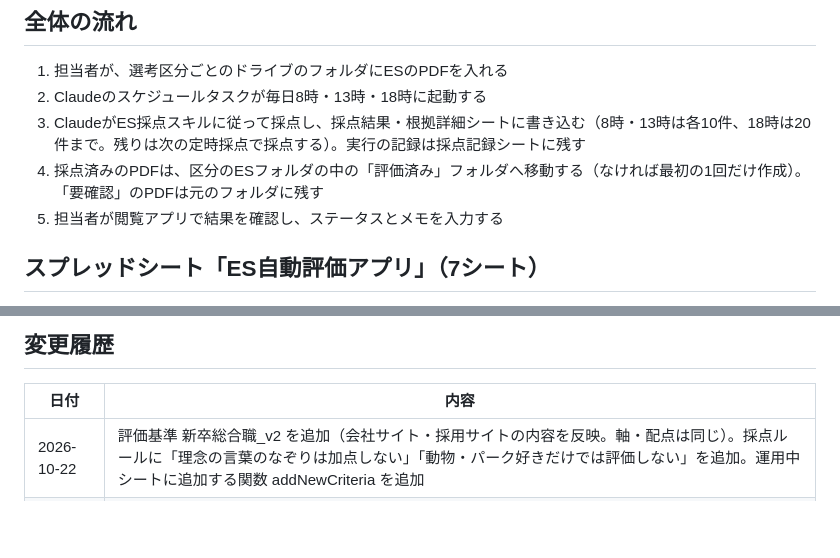
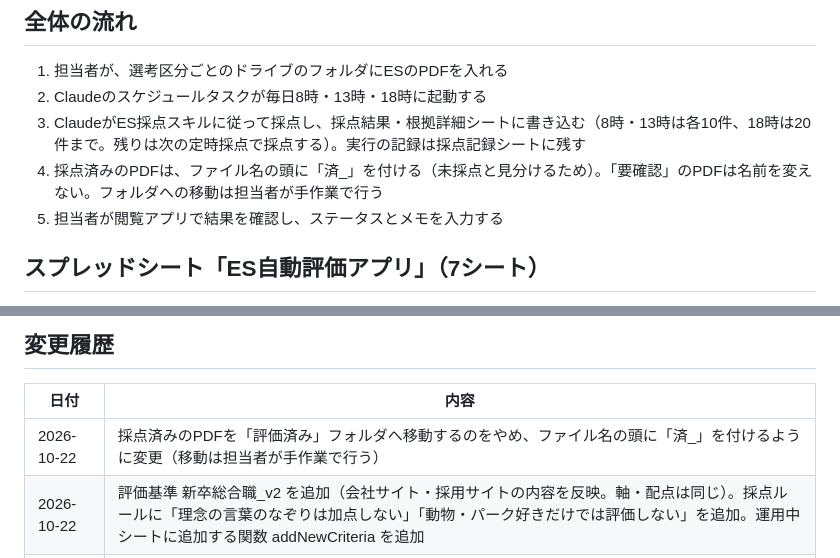
Before and after one commit to AWS-HR/ES, a Markdown page: docs/仕様.md, 2 parts joined by grey strips. GitHub-like rendering; blank space fills up the shorter version.

```diff
--- a/docs/仕様.md
+++ b/docs/仕様.md
@@ -15,7 +15,7 @@
 1. 担当者が、選考区分ごとのドライブのフォルダにESのPDFを入れる
 2. Claudeのスケジュールタスクが毎日8時・13時・18時に起動する
 3. ClaudeがES採点スキルに従って採点し、採点結果・根拠詳細シートに書き込む（8時・13時は各10件、18時は20件まで。残りは次の定時採点で採点する）。実行の記録は採点記録シートに残す
-4. 採点済みのPDFは、区分のESフォルダの中の「評価済み」フォルダへ移動する（なければ最初の1回だけ作成）。「要確認」のPDFは元のフォルダに残す
+4. 採点済みのPDFは、ファイル名の頭に「済_」を付ける（未採点と見分けるため）。「要確認」のPDFは名前を変えない。フォルダへの移動は担当者が手作業で行う
 5. 担当者が閲覧アプリで結果を確認し、ステータスとメモを入力する
 
 ## スプレッドシート「ES自動評価アプリ」（7シート）
@@ -91,6 +91,7 @@ v1の行は評価基準シートに残す（v1で採点した結果の表示に
 
 | 日付 | 内容 |
 | --- | --- |
+| 2026-10-22 | 採点済みのPDFを「評価済み」フォルダへ移動するのをやめ、ファイル名の頭に「済_」を付けるように変更（移動は担当者が手作業で行う） |
 | 2026-10-22 | 評価基準 新卒総合職_v2 を追加（会社サイト・採用サイトの内容を反映。軸・配点は同じ）。採点ルールに「理念の言葉のなぞりは加点しない」「動物・パーク好きだけでは評価しない」を追加。運用中シートに追加する関数 addNewCriteria を追加 |
 | 2026-10-21 | 定時採点を8時・13時（各10件）、18時（20件）の1日3回に変更。件数はタスクの指示で指定する |
 | 2026-10-21 | 定時採点を、日中は8時・13時（5時間ごと）、18時〜翌8時は1時間ごとに変更（1回最大10件）。使用量の測定結果を記録 |
```
Also changed, not shown: docs/導入手順.md (+2 -2 lines), skill/SKILL.md (+10 -8 lines).
